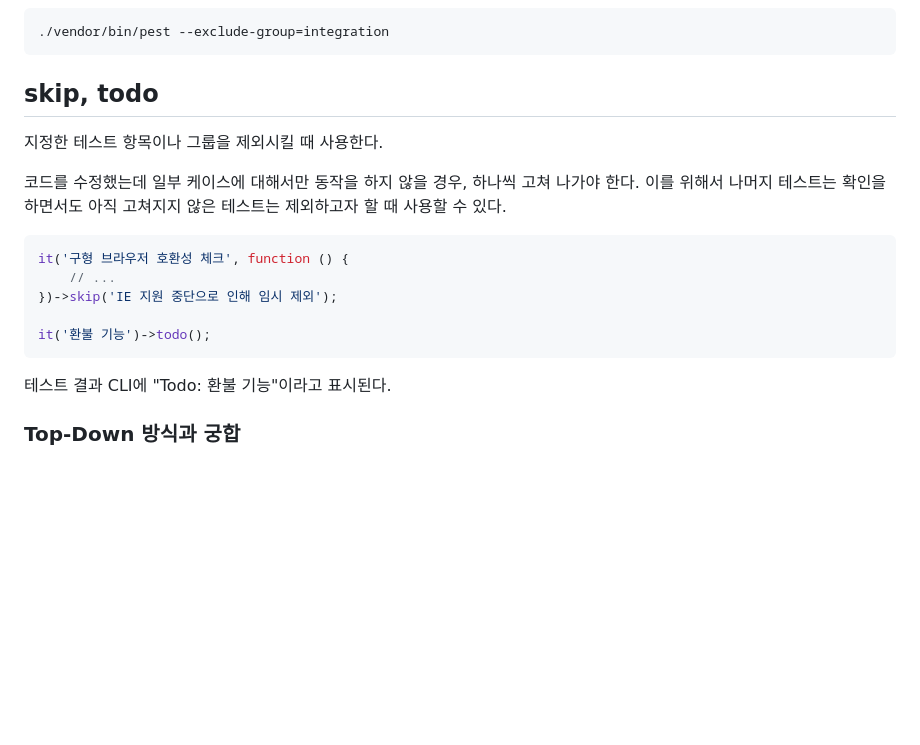
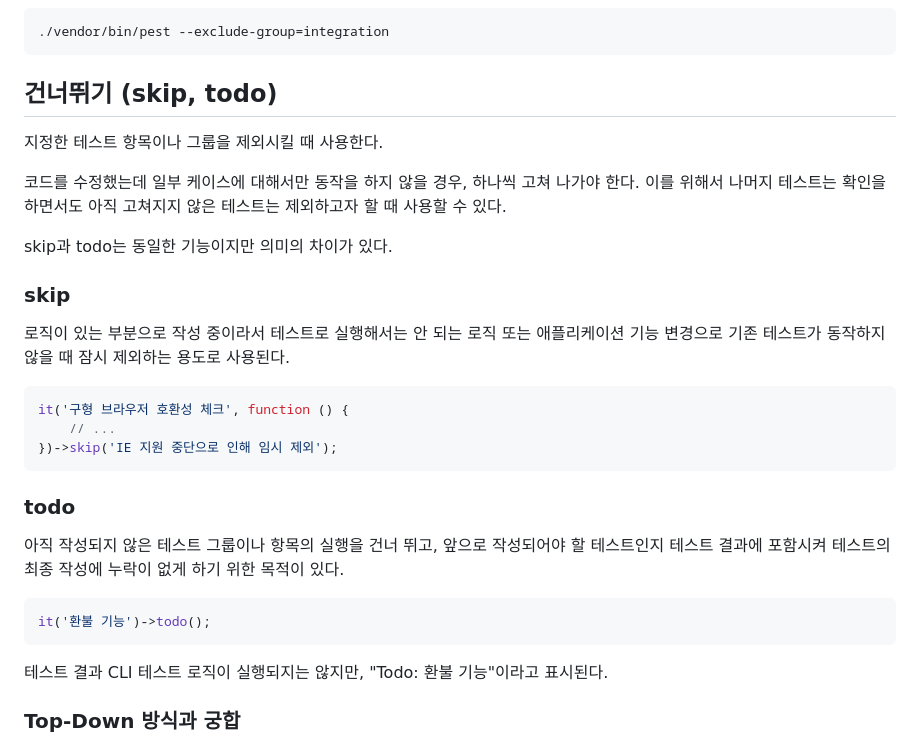
Before and after one commit to N0FreeLunch/laravel-practice, a Markdown page: document/EffectiveTesting/SlicingAndDicingSpecs.md, the part around the change. Rendered like a GitHub page; blank space fills up the shorter version.

Commit message:
skip todo 상세하게 설명

````diff
--- a/document/EffectiveTesting/SlicingAndDicingSpecs.md
+++ b/document/EffectiveTesting/SlicingAndDicingSpecs.md
@@ -80,21 +80,33 @@ it('할인 금액 계산', function () {
 ./vendor/bin/pest --exclude-group=integration
 ```
 
-## skip, todo
+## 건너뛰기 (skip, todo)
 
 지정한 테스트 항목이나 그룹을 제외시킬 때 사용한다.
 
 코드를 수정했는데 일부 케이스에 대해서만 동작을 하지 않을 경우, 하나씩 고쳐 나가야 한다. 이를 위해서 나머지 테스트는 확인을 하면서도 아직 고쳐지지 않은 테스트는 제외하고자 할 때 사용할 수 있다.
 
+skip과 todo는 동일한 기능이지만 의미의 차이가 있다.
+
+### skip
+
+로직이 있는 부분으로 작성 중이라서 테스트로 실행해서는 안 되는 로직 또는 애플리케이션 기능 변경으로 기존 테스트가 동작하지 않을 때 잠시 제외하는 용도로 사용된다.
+
 ```php
 it('구형 브라우저 호환성 체크', function () {
     // ...
 })->skip('IE 지원 중단으로 인해 임시 제외');
+```
 
+### todo
+
+아직 작성되지 않은 테스트 그룹이나 항목의 실행을 건너 뛰고, 앞으로 작성되어야 할 테스트인지 테스트 결과에 포함시켜 테스트의 최종 작성에 누락이 없게 하기 위한 목적이 있다.
+
+```php
 it('환불 기능')->todo();
 ```
 
-테스트 결과 CLI에 "Todo: 환불 기능"이라고 표시된다.
+테스트 결과 CLI 테스트 로직이 실행되지는 않지만, "Todo: 환불 기능"이라고 표시된다.
 
 ### Top-Down 방식과 궁합
 
````
